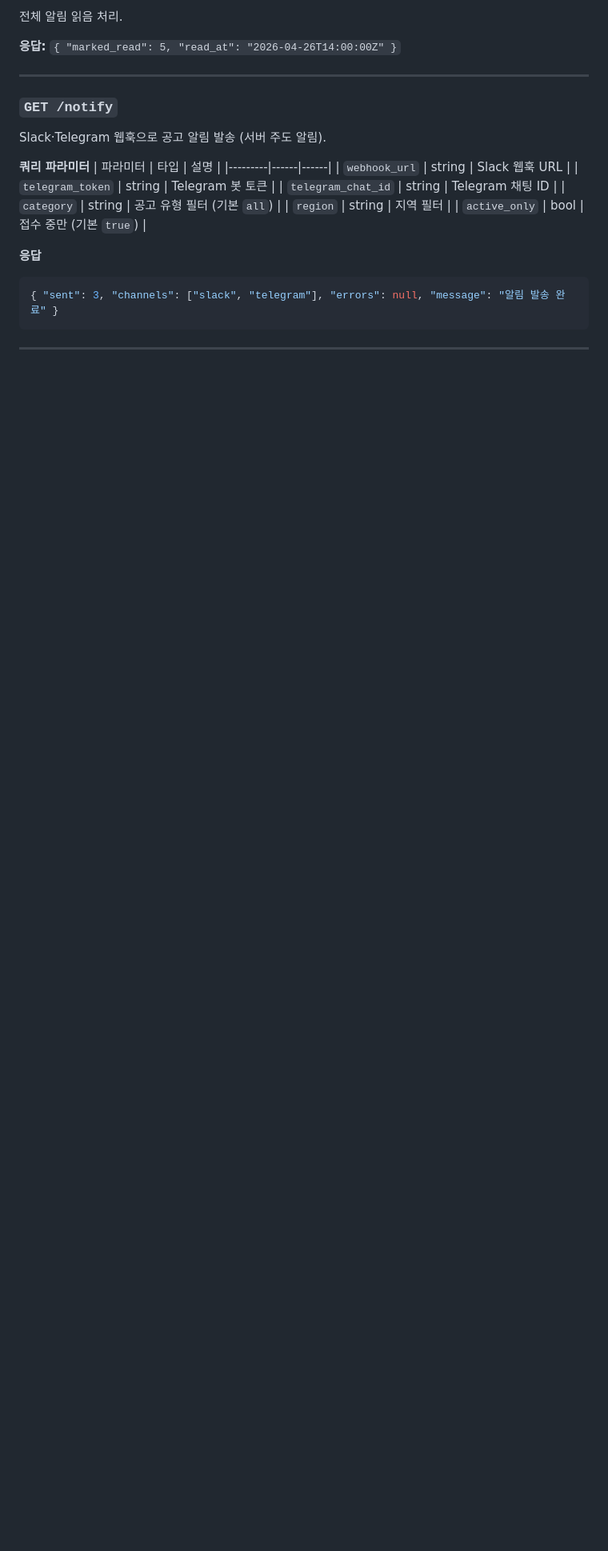
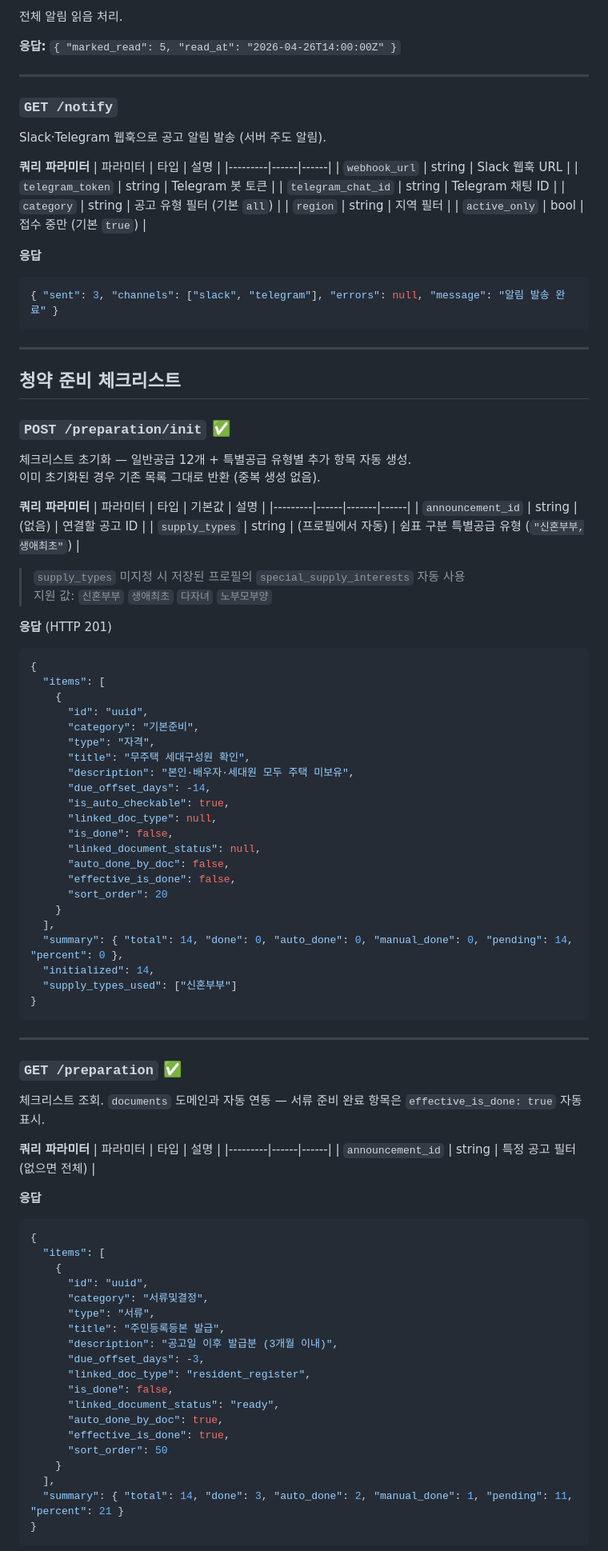
Before and after one commit to aim-hackerton-itiscmux/k-apt-alert-front, a Markdown page: api-spec.md, the part around one of its changes. Shown at 80% size. GitHub-like rendering; blank space fills up the shorter version.

Commit message:
docs: preparation 엔드포인트 명세 추가

````diff
--- a/api-spec.md
+++ b/api-spec.md
@@ -706,3 +710,79 @@ Slack·Telegram 웹훅으로 공고 알림 발송 (서버 주도 알림).
 
 ---
 
+## 청약 준비 체크리스트
+
+### `POST /preparation/init` ✅
+
+체크리스트 초기화 — 일반공급 12개 + 특별공급 유형별 추가 항목 자동 생성.
+이미 초기화된 경우 기존 목록 그대로 반환 (중복 생성 없음).
+
+**쿼리 파라미터**
+| 파라미터 | 타입 | 기본값 | 설명 |
+|---------|------|-------|------|
+| `announcement_id` | string | (없음) | 연결할 공고 ID |
+| `supply_types` | string | (프로필에서 자동) | 쉼표 구분 특별공급 유형 (`"신혼부부,생애최초"`) |
+
+> `supply_types` 미지정 시 저장된 프로필의 `special_supply_interests` 자동 사용
+> 지원 값: `신혼부부` `생애최초` `다자녀` `노부모부양`
+
+**응답** (HTTP 201)
+```json
+{
+  "items": [
+    {
+      "id": "uuid",
+      "category": "기본준비",
+      "type": "자격",
+      "title": "무주택 세대구성원 확인",
+      "description": "본인·배우자·세대원 모두 주택 미보유",
+      "due_offset_days": -14,
+      "is_auto_checkable": true,
+      "linked_doc_type": null,
+      "is_done": false,
+      "linked_document_status": null,
+      "auto_done_by_doc": false,
+      "effective_is_done": false,
+      "sort_order": 20
+    }
+  ],
+  "summary": { "total": 14, "done": 0, "auto_done": 0, "manual_done": 0, "pending": 14, "percent": 0 },
+  "initialized": 14,
+  "supply_types_used": ["신혼부부"]
+}
+```
+
+---
+
+### `GET /preparation` ✅
+
+체크리스트 조회. `documents` 도메인과 자동 연동 — 서류 준비 완료 항목은 `effective_is_done: true` 자동 표시.
+
+**쿼리 파라미터**
+| 파라미터 | 타입 | 설명 |
+|---------|------|------|
+| `announcement_id` | string | 특정 공고 필터 (없으면 전체) |
+
+**응답**
+```json
+{
+  "items": [
+    {
+      "id": "uuid",
+      "category": "서류및결정",
+      "type": "서류",
+      "title": "주민등록등본 발급",
+      "description": "공고일 이후 발급분 (3개월 이내)",
+      "due_offset_days": -3,
+      "linked_doc_type": "resident_register",
+      "is_done": false,
+      "linked_document_status": "ready",
+      "auto_done_by_doc": true,
+      "effective_is_done": true,
+      "sort_order": 50
+    }
+  ],
+  "summary": { "total": 14, "done": 3, "auto_done": 2, "manual_done": 1, "pending": 11, "percent": 21 }
+}
+```
+
````
Also changed, not shown: other parts of api-spec.md (+34 -0 lines).
